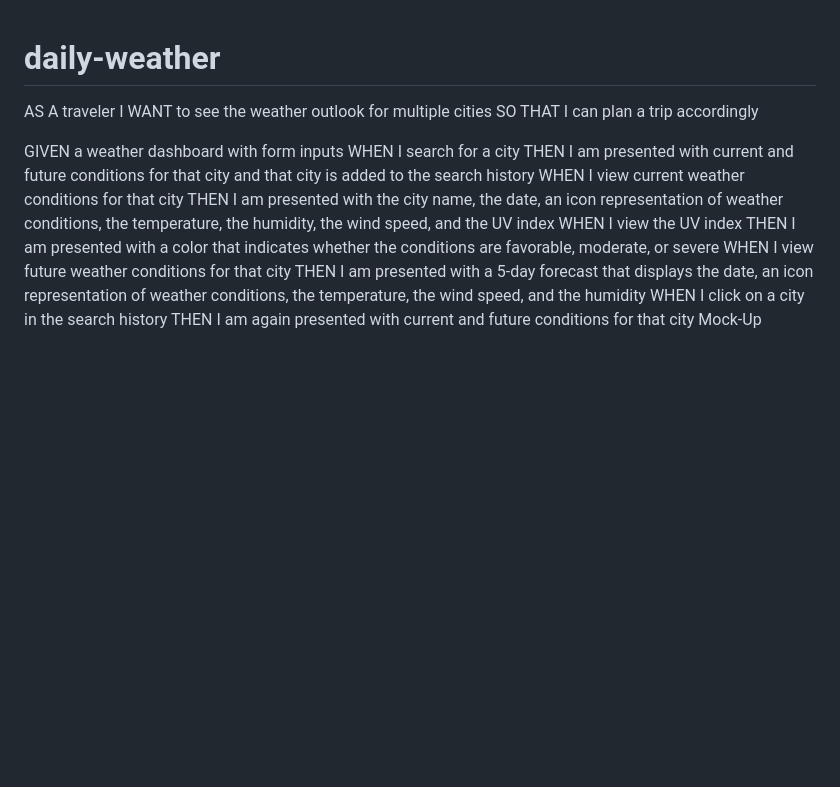
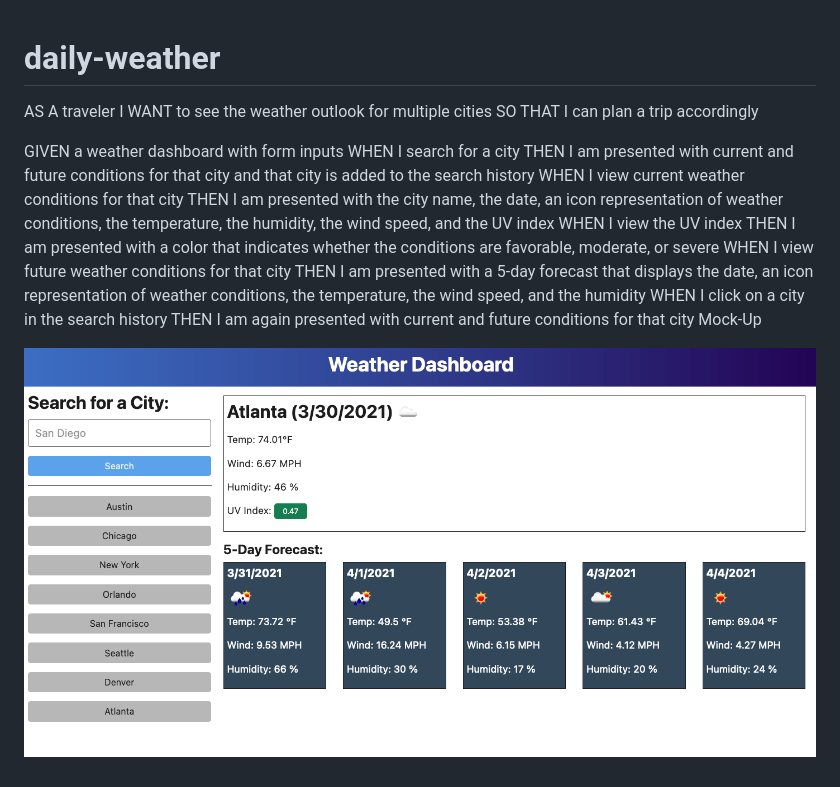
Before and after one commit to jeremyodaniel/daily-weather, a Markdown page: readme.md, the part around the change. Drawn GitHub-style; pictures changed too: assets/images/mock-up.png (added); blank space fills up the shorter version.

Commit message:
add image to readme

```diff
--- a/readme.md
+++ b/readme.md
@@ -1,23 +1,20 @@
 # daily-weather
+
 AS A traveler
 I WANT to see the weather outlook for multiple cities
 SO THAT I can plan a trip accordingly
 
 GIVEN a weather dashboard with form inputs
 WHEN I search for a city
-THEN I am presented with current and future conditions for that city and that
-city is added to the search history
+THEN I am presented with current and future conditions for that city and that city is added to the search history
 WHEN I view current weather conditions for that city
-THEN I am presented with the city name, the date, an icon representation of
-weather conditions, the temperature, the humidity, the wind speed, and the UV
-index
+THEN I am presented with the city name, the date, an icon representation of weather conditions, the temperature, the humidity, the wind speed, and the UV index
 WHEN I view the UV index
-THEN I am presented with a color that indicates whether the conditions are
-favorable, moderate, or severe
+THEN I am presented with a color that indicates whether the conditions are favorable, moderate, or severe
 WHEN I view future weather conditions for that city
-THEN I am presented with a 5-day forecast that displays the date, an icon
-representation of weather conditions, the temperature, the wind speed, and the
-humidity
+THEN I am presented with a 5-day forecast that displays the date, an icon representation of weather conditions, the temperature, the wind speed, and the humidity
 WHEN I click on a city in the search history
 THEN I am again presented with current and future conditions for that city
 Mock-Up
+
+![Mock-up](assets/images/mock-up.png "Mock-up")
```
Also changed, not shown: 1 other file.
